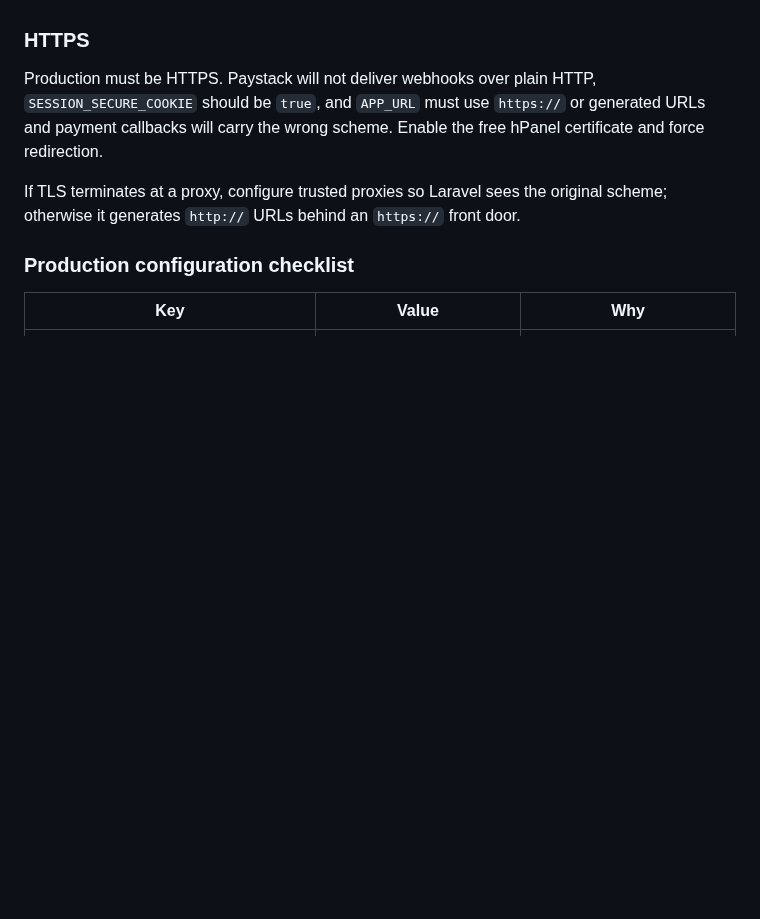
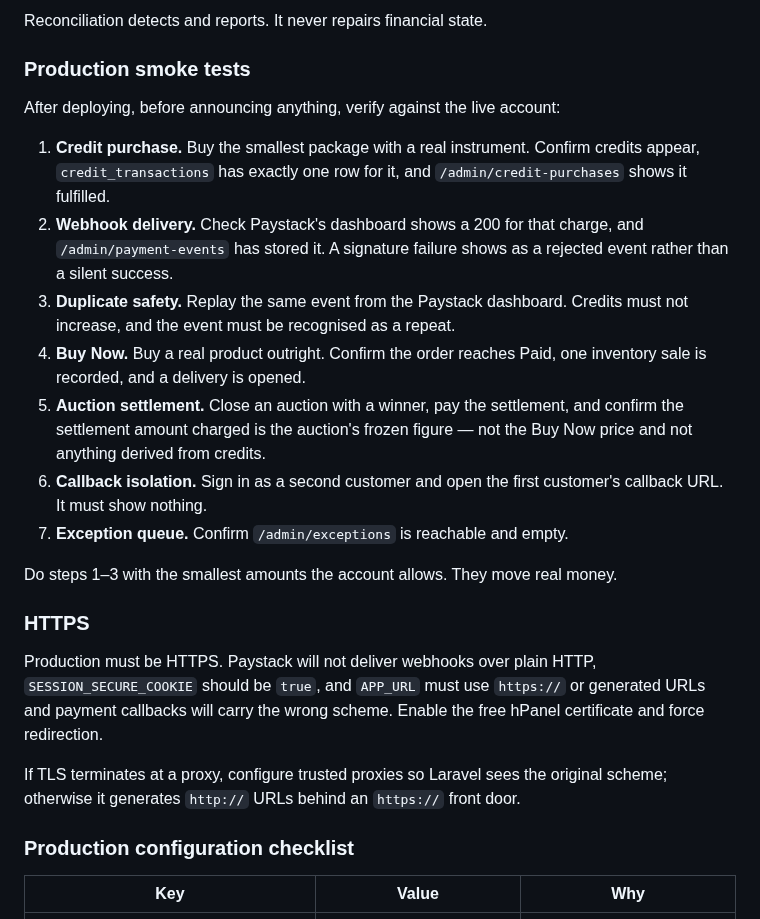
Before and after one commit to majcreatives/as-is-commerce, a Markdown page: README.md, the part around one of its changes. GitHub-like rendering; blank space fills up the shorter version.

```diff
--- a/README.md
+++ b/README.md
@@ -2133,3 +2177,28 @@ credentials in development.
+Reconciliation detects and reports. It never repairs financial state.
+
+### Production smoke tests
+
+After deploying, before announcing anything, verify against the live account:
+
+1. **Credit purchase.** Buy the smallest package with a real instrument.
+   Confirm credits appear, `credit_transactions` has exactly one row for it,
+   and `/admin/credit-purchases` shows it fulfilled.
+2. **Webhook delivery.** Check Paystack's dashboard shows a 200 for that
+   charge, and `/admin/payment-events` has stored it. A signature failure
+   shows as a rejected event rather than a silent success.
+3. **Duplicate safety.** Replay the same event from the Paystack dashboard.
+   Credits must not increase, and the event must be recognised as a repeat.
+4. **Buy Now.** Buy a real product outright. Confirm the order reaches Paid,
+   one inventory sale is recorded, and a delivery is opened.
+5. **Auction settlement.** Close an auction with a winner, pay the settlement,
+   and confirm the settlement amount charged is the auction's frozen figure —
+   not the Buy Now price and not anything derived from credits.
+6. **Callback isolation.** Sign in as a second customer and open the first
+   customer's callback URL. It must show nothing.
+7. **Exception queue.** Confirm `/admin/exceptions` is reachable and empty.
+
+Do steps 1–3 with the smallest amounts the account allows. They move real
+money.
 
 ### HTTPS
 
```
Also changed, not shown: other parts of README.md (+51 -7 lines).
